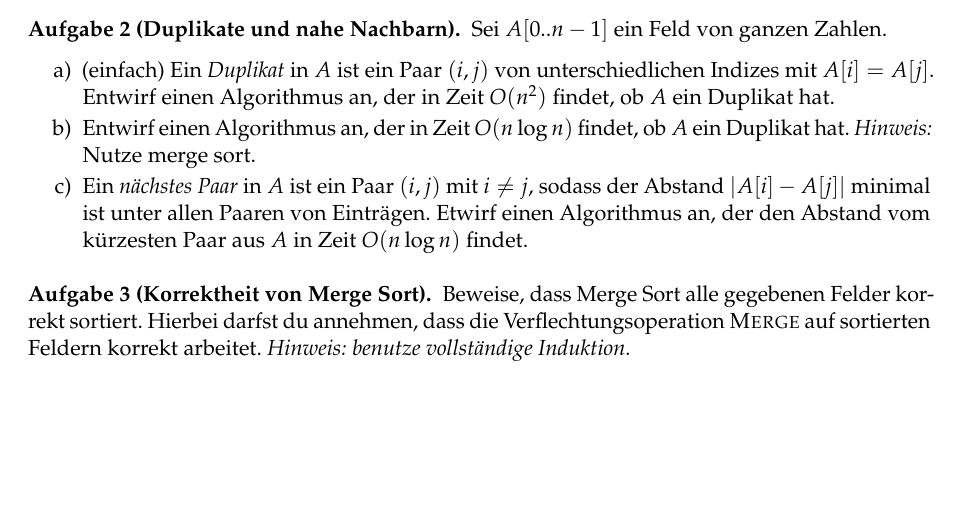
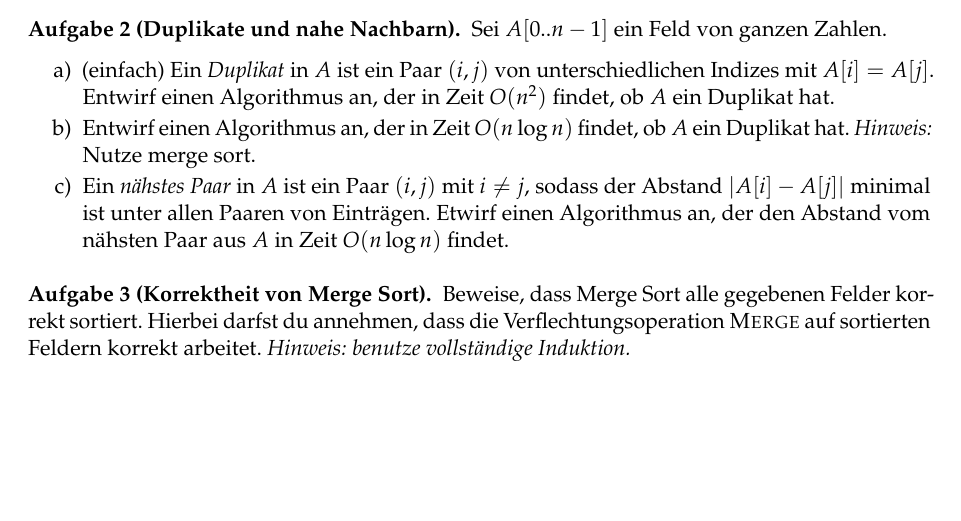
Before and after one commit to goethe-tcs/algo1-exercises, a LaTeX document (searchingandsorting-wochenplan.tex): part of page 1 of 2, cut so that both start at the same text. Compiled offline with pdfLaTeX.

Commit message:
Benennung konsistent

```diff
--- a/searchingandsorting-wochenplan.tex
+++ b/searchingandsorting-wochenplan.tex
@@ -29,8 +29,8 @@ Lies CLRS Kapitel 2 und schau dir die Videos der Woche an.
 	\begin{enumerate}
 		\item (\warmup) Ein \emph{Duplikat} in $A$ ist ein Paar $(i,j)$ von unterschiedlichen Indizes mit $A[i]=A[j]$. Entwirf einen Algorithmus an, der in Zeit $O(n^2)$ findet, ob $A$ ein Duplikat hat.
 		\item Entwirf einen Algorithmus an, der in Zeit $O(n\log n)$ findet, ob $A$ ein Duplikat hat. \emph{Hinweis:} Nutze merge sort.
-		\item Ein \emph{nächstes Paar} in $A$ ist ein Paar $(i,j)$ mit $i\ne j$, sodass der Abstand $|A[i]-A[j]|$ minimal ist unter allen Paaren von Einträgen.
-		Etwirf einen Algorithmus an, der den Abstand vom kürzesten Paar aus $A$ in Zeit $O(n\log n)$ findet.
+		\item Ein \emph{nähstes Paar} in $A$ ist ein Paar $(i,j)$ mit $i\ne j$, sodass der Abstand $|A[i]-A[j]|$ minimal ist unter allen Paaren von Einträgen.
+		Etwirf einen Algorithmus an, der den Abstand vom nähsten Paar aus $A$ in Zeit $O(n\log n)$ findet.
 	\end{enumerate}
 \end{aufgabe}
 
```
